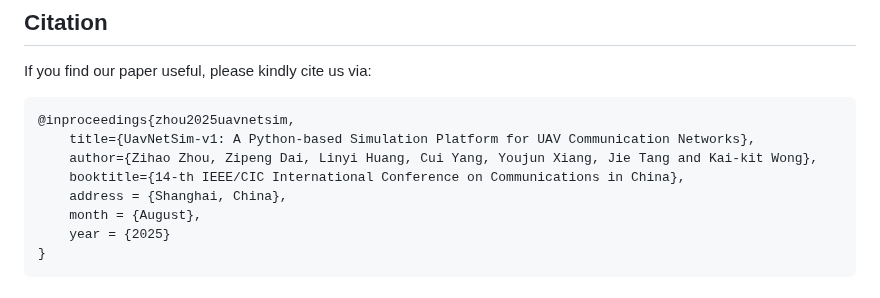
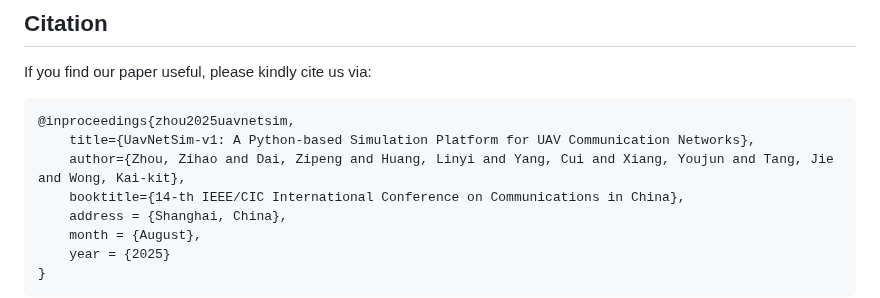
Before and after one commit to 01329582993/Project1, a Markdown page: README.md, the part around the change. Drawn GitHub-style.

````diff
--- a/README.md
+++ b/README.md
@@ -354,7 +354,7 @@ If you find our paper useful, please kindly cite us via:
 ```
 @inproceedings{zhou2025uavnetsim,
     title={UavNetSim-v1: A Python-based Simulation Platform for UAV Communication Networks},
-    author={Zihao Zhou, Zipeng Dai, Linyi Huang, Cui Yang, Youjun Xiang, Jie Tang and Kai-kit Wong},
+    author={Zhou, Zihao and Dai, Zipeng and Huang, Linyi and Yang, Cui and Xiang, Youjun and Tang, Jie and Wong, Kai-kit},
     booktitle={14-th IEEE/CIC International Conference on Communications in China},
     address = {Shanghai, China},
     month = {August},
````
